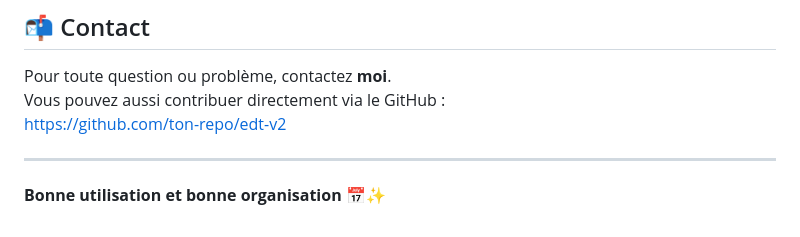
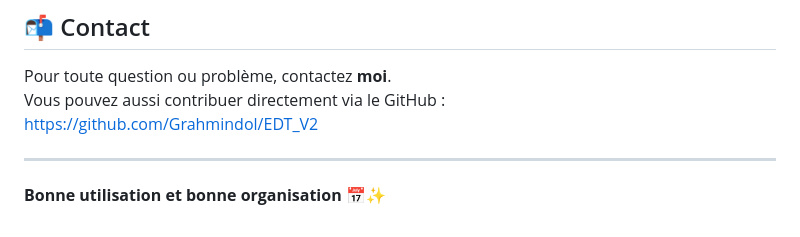
Before and after one commit to Grahmindol/EDT_V2, a Markdown page: README.md, the part around the change. Drawn GitHub-style.

```diff
--- a/README.md
+++ b/README.md
@@ -140,7 +140,7 @@ git push origin feature/ma-modification
 
 Pour toute question ou problème, contactez **moi**.
 Vous pouvez aussi contribuer directement via le GitHub :
-[https://github.com/ton-repo/edt-v2](https://github.com/ton-repo/edt-v2)
+[https://github.com/Grahmindol/EDT_V2](https://github.com/Grahmindol/EDT_V2)
 
 ---
 
```
